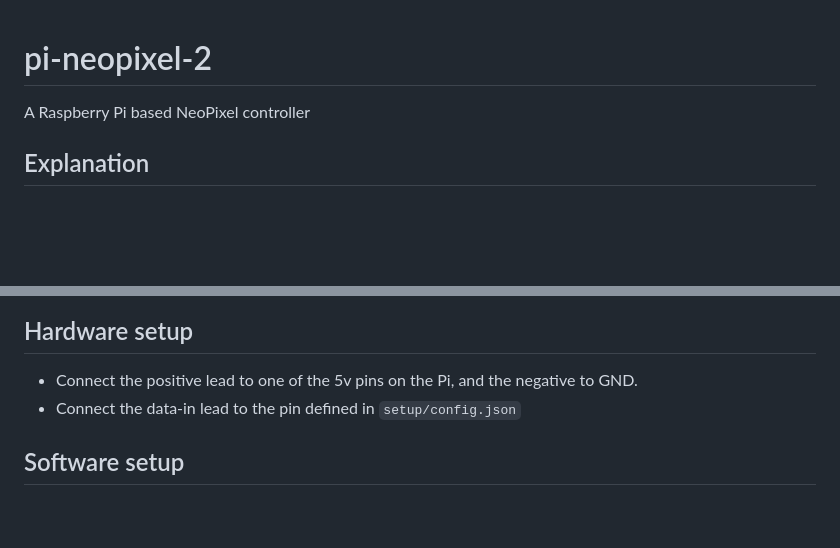
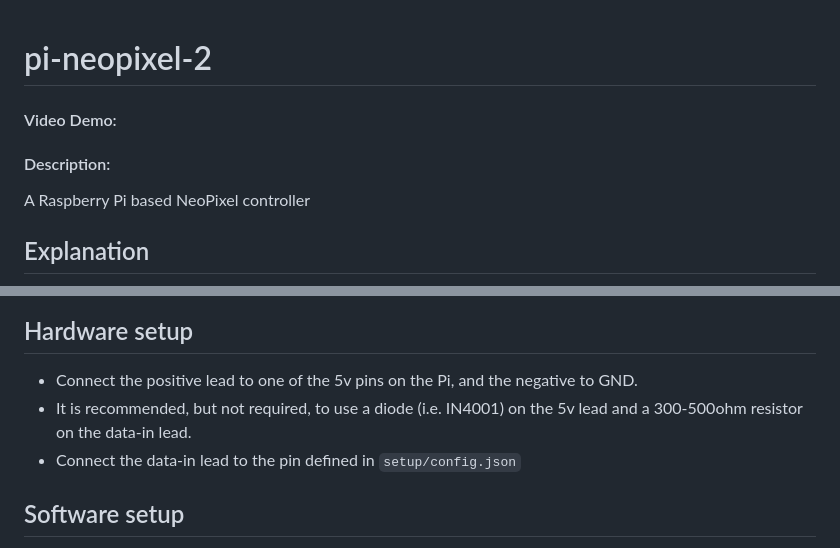
Before and after one commit to bean-frog/pi-neopixel-v2, a Markdown page: README.md, 2 parts joined by grey strips. Rendered like a GitHub page; blank space fills up the shorter version.

Commit message:
forgot that part

```diff
--- a/README.md
+++ b/README.md
@@ -1,4 +1,6 @@
 # pi-neopixel-2
+#### Video Demo:
+#### Description:
 A Raspberry Pi based NeoPixel controller
 
 ## Explanation
@@ -35,6 +37,7 @@ The server is accessible from any device on the same network, and the local IP o
 
 ## Hardware setup
 - Connect the positive lead to one of the 5v pins on the Pi, and the negative to GND.
+- It is recommended, but not required, to use a diode (i.e. IN4001) on the 5v lead and a 300-500ohm resistor on the data-in lead.
 - Connect the data-in lead to the pin defined in `setup/config.json`
 ## Software setup
 - Install and set up Raspbian (Raspberry Pi OS) using the [instructions on the RaspberryPi website ](https://www.raspberrypi.com/software/).
```
